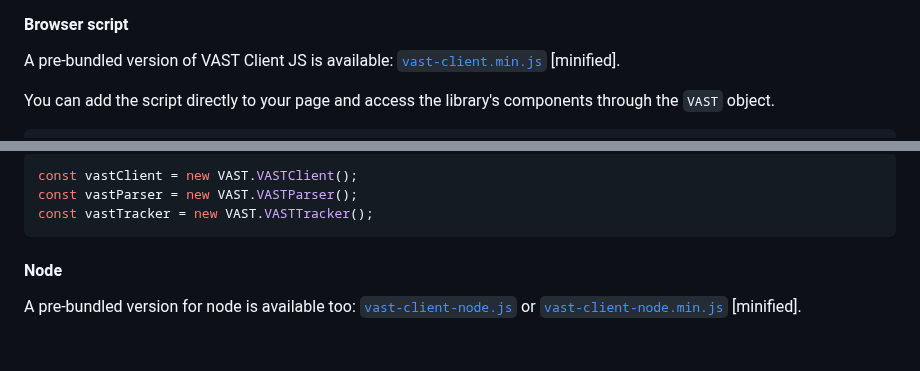
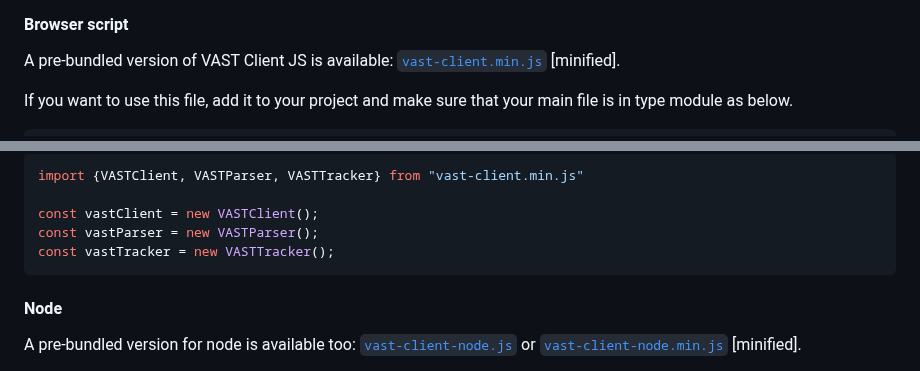
Before and after one commit to dailymotion/vast-client-js, a Markdown page: README.md, 2 parts joined by grey strips. GitHub-like rendering; blank space fills up the shorter version.

Commit message:
[docs] updating readme

````diff
--- a/README.md
+++ b/README.md
@@ -128,6 +128,6 @@ const vastTracker = new VASTTracker();
 
 A pre-bundled version of VAST Client JS is available: [`vast-client.min.js`](dist/vast-client.min.js) [minified].
 
-You can add the script directly to your page and access the library's components through the `VAST` object.
+If you want to use this file, add it to your project and  make sure that your main file is in type module as below.
 
 ```html
@@ -135,9 +135,11 @@ You can add the script directly to your page and access the library's components
 ```
 
 ```javascript
-const vastClient = new VAST.VASTClient();
-const vastParser = new VAST.VASTParser();
-const vastTracker = new VAST.VASTTracker();
+import {VASTClient, VASTParser, VASTTracker} from "vast-client.min.js"
+
+const vastClient = new VASTClient();
+const vastParser = new VASTParser();
+const vastTracker = new VASTTracker();
 ```
 
 #### Node
````
Also changed, not shown: other parts of README.md (+1 -1 lines).
